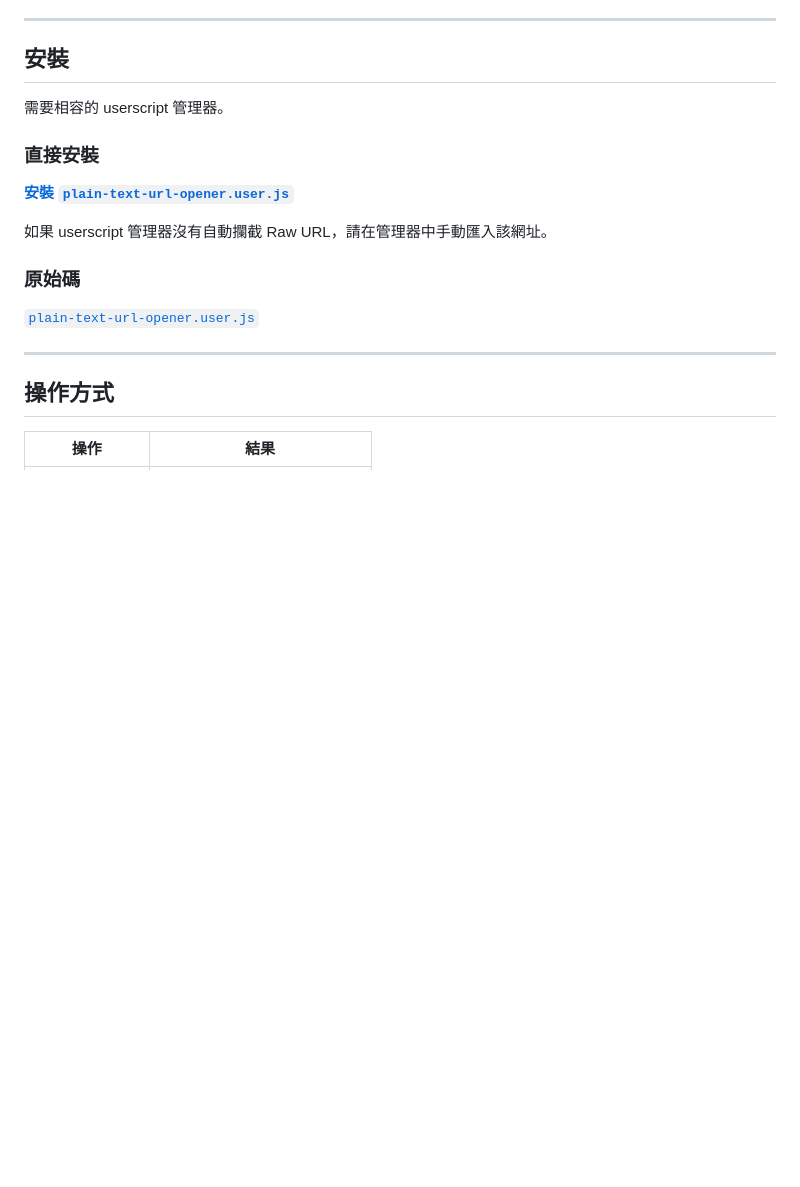
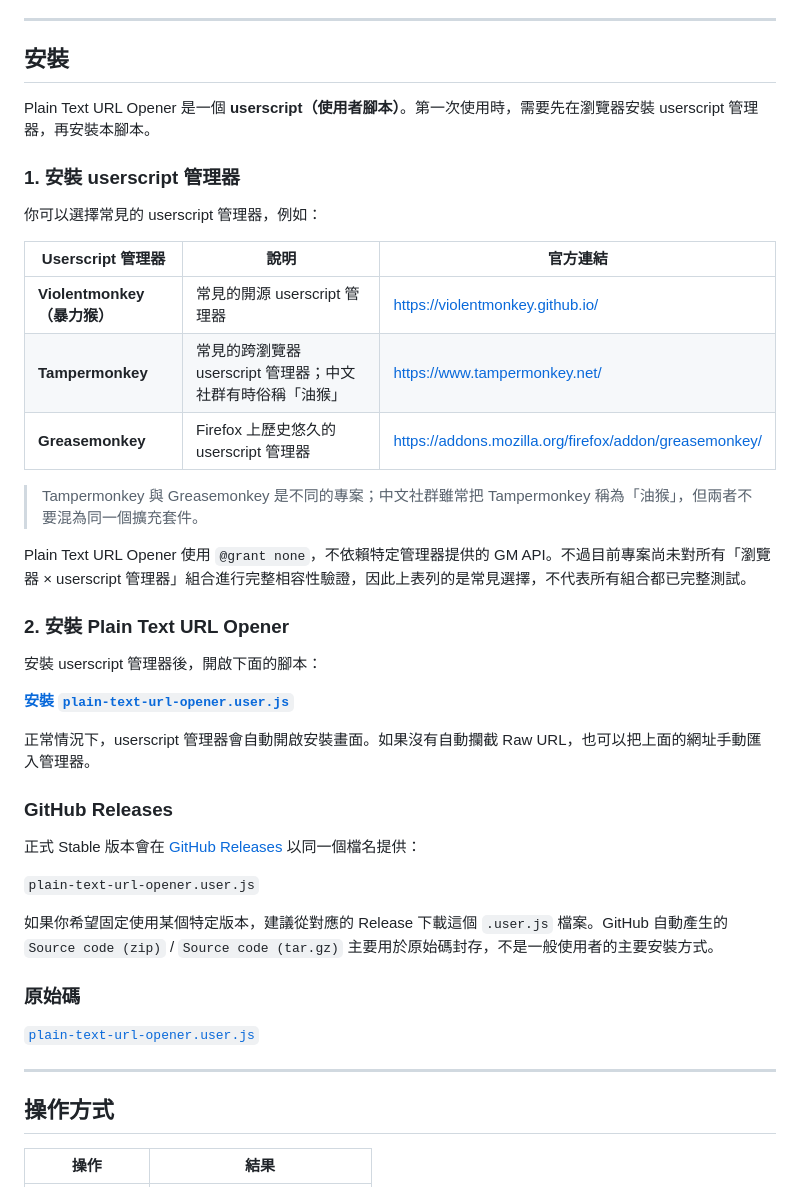
Before and after one commit to rucifa/plain-text-url-opener, a Markdown page: README.md, the part around the change. Drawn GitHub-style; blank space fills up the shorter version.

Commit message:
Improve installation and release guidance

```diff
--- a/README.md
+++ b/README.md
@@ -103,13 +103,37 @@ Text Link 的歷史 testcase 也是本專案建立 regression 思維時的重要
 
 ## 安裝
 
-需要相容的 userscript 管理器。
+Plain Text URL Opener 是一個 **userscript（使用者腳本）**。第一次使用時，需要先在瀏覽器安裝 userscript 管理器，再安裝本腳本。
 
-### 直接安裝
+### 1. 安裝 userscript 管理器
+
+你可以選擇常見的 userscript 管理器，例如：
+
+| Userscript 管理器 | 說明 | 官方連結 |
+|---|---|---|
+| **Violentmonkey（暴力猴）** | 常見的開源 userscript 管理器 | https://violentmonkey.github.io/ |
+| **Tampermonkey** | 常見的跨瀏覽器 userscript 管理器；中文社群有時俗稱「油猴」 | https://www.tampermonkey.net/ |
+| **Greasemonkey** | Firefox 上歷史悠久的 userscript 管理器 | https://addons.mozilla.org/firefox/addon/greasemonkey/ |
+
+> Tampermonkey 與 Greasemonkey 是不同的專案；中文社群雖常把 Tampermonkey 稱為「油猴」，但兩者不要混為同一個擴充套件。
+
+Plain Text URL Opener 使用 `@grant none`，不依賴特定管理器提供的 GM API。不過目前專案尚未對所有「瀏覽器 × userscript 管理器」組合進行完整相容性驗證，因此上表列的是常見選擇，不代表所有組合都已完整測試。
+
+### 2. 安裝 Plain Text URL Opener
+
+安裝 userscript 管理器後，開啟下面的腳本：
 
 **[安裝 `plain-text-url-opener.user.js`](https://raw.githubusercontent.com/rucifa/plain-text-url-opener/main/plain-text-url-opener.user.js)**
 
-如果 userscript 管理器沒有自動攔截 Raw URL，請在管理器中手動匯入該網址。
+正常情況下，userscript 管理器會自動開啟安裝畫面。如果沒有自動攔截 Raw URL，也可以把上面的網址手動匯入管理器。
+
+### GitHub Releases
+
+正式 Stable 版本會在 [GitHub Releases](https://github.com/rucifa/plain-text-url-opener/releases) 以同一個檔名提供：
+
+`plain-text-url-opener.user.js`
+
+如果你希望固定使用某個特定版本，建議從對應的 Release 下載這個 `.user.js` 檔案。GitHub 自動產生的 `Source code (zip)` / `Source code (tar.gz)` 主要用於原始碼封存，不是一般使用者的主要安裝方式。
 
 ### 原始碼
 
```
